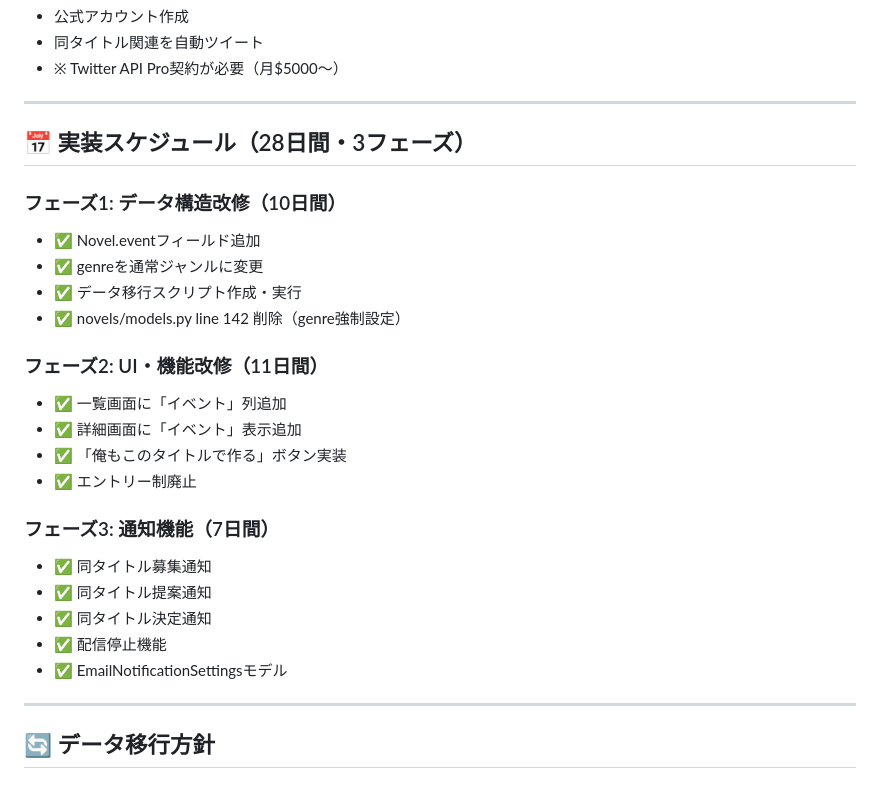
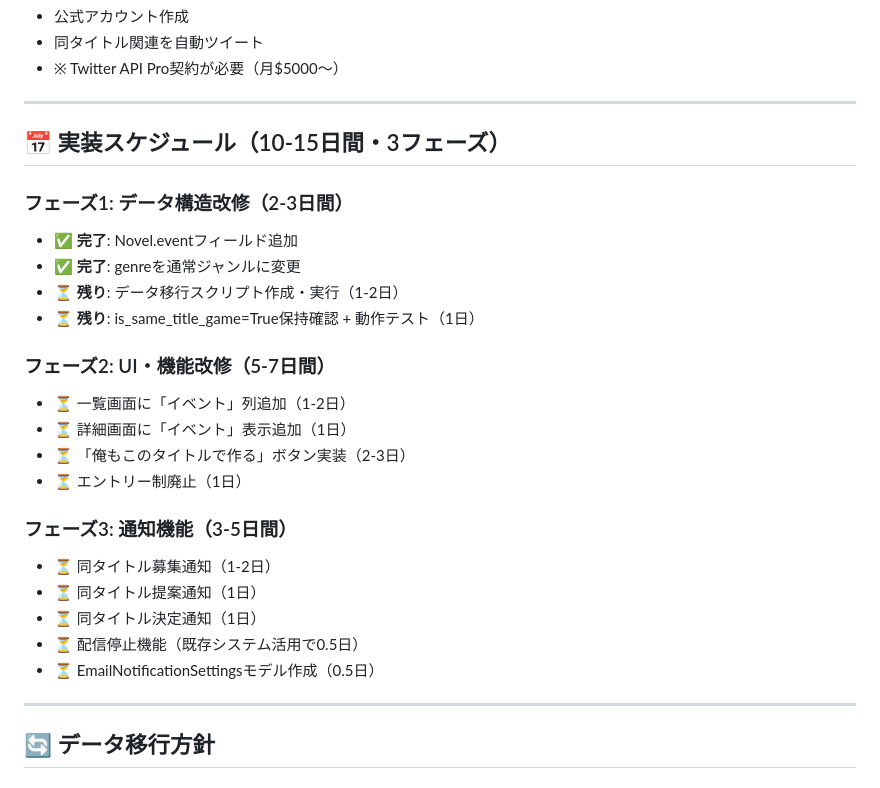
Before and after one commit to kenio12/sss4, a Markdown page: same_title_event_reform_plan_v2.md, the part around the change. Rendered like a GitHub page.

Commit message:
📅 実装スケジュール短縮：28日間 → 10-15日間
- フェーズ1: 10日間 → 2-3日間（Novel.event追加済み、残りはデータ移行のみ）
- フェーズ2: 11日間 → 5-7日間（UI改修、ボタン実装）
- フェーズ3: 7日間 → 3-5日間（通知機能、既存システム活用）

🤖 Generated with [Claude Code](https://claude.com/claude-code)

Co-Authored-By: Claude <noreply@anthropic.com>

```diff
--- a/same_title_event_reform_plan_v2.md
+++ b/same_title_event_reform_plan_v2.md
@@ -100,26 +100,26 @@ class Novel(models.Model):
 
 ---
 
-## 📅 実装スケジュール（28日間・3フェーズ）
+## 📅 実装スケジュール（10-15日間・3フェーズ）
 
-### フェーズ1: データ構造改修（10日間）
-- ✅ Novel.eventフィールド追加
-- ✅ genreを通常ジャンルに変更
-- ✅ データ移行スクリプト作成・実行
-- ✅ novels/models.py line 142 削除（genre強制設定）
+### フェーズ1: データ構造改修（2-3日間）
+- ✅ **完了**: Novel.eventフィールド追加
+- ✅ **完了**: genreを通常ジャンルに変更
+- ⏳ **残り**: データ移行スクリプト作成・実行（1-2日）
+- ⏳ **残り**: is_same_title_game=True保持確認 + 動作テスト（1日）
 
-### フェーズ2: UI・機能改修（11日間）
-- ✅ 一覧画面に「イベント」列追加
-- ✅ 詳細画面に「イベント」表示追加
-- ✅ 「俺もこのタイトルで作る」ボタン実装
-- ✅ エントリー制廃止
+### フェーズ2: UI・機能改修（5-7日間）
+- ⏳ 一覧画面に「イベント」列追加（1-2日）
+- ⏳ 詳細画面に「イベント」表示追加（1日）
+- ⏳ 「俺もこのタイトルで作る」ボタン実装（2-3日）
+- ⏳ エントリー制廃止（1日）
 
-### フェーズ3: 通知機能（7日間）
-- ✅ 同タイトル募集通知
-- ✅ 同タイトル提案通知
-- ✅ 同タイトル決定通知
-- ✅ 配信停止機能
-- ✅ EmailNotificationSettingsモデル
+### フェーズ3: 通知機能（3-5日間）
+- ⏳ 同タイトル募集通知（1-2日）
+- ⏳ 同タイトル提案通知（1日）
+- ⏳ 同タイトル決定通知（1日）
+- ⏳ 配信停止機能（既存システム活用で0.5日）
+- ⏳ EmailNotificationSettingsモデル作成（0.5日）
 
 ---
 
```
